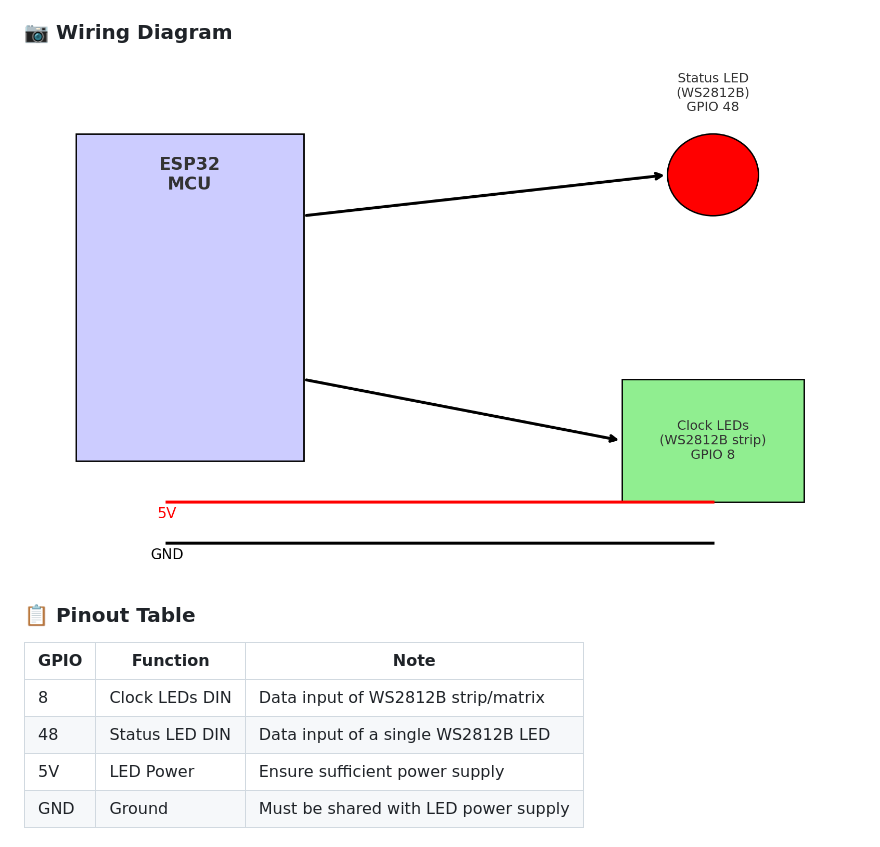
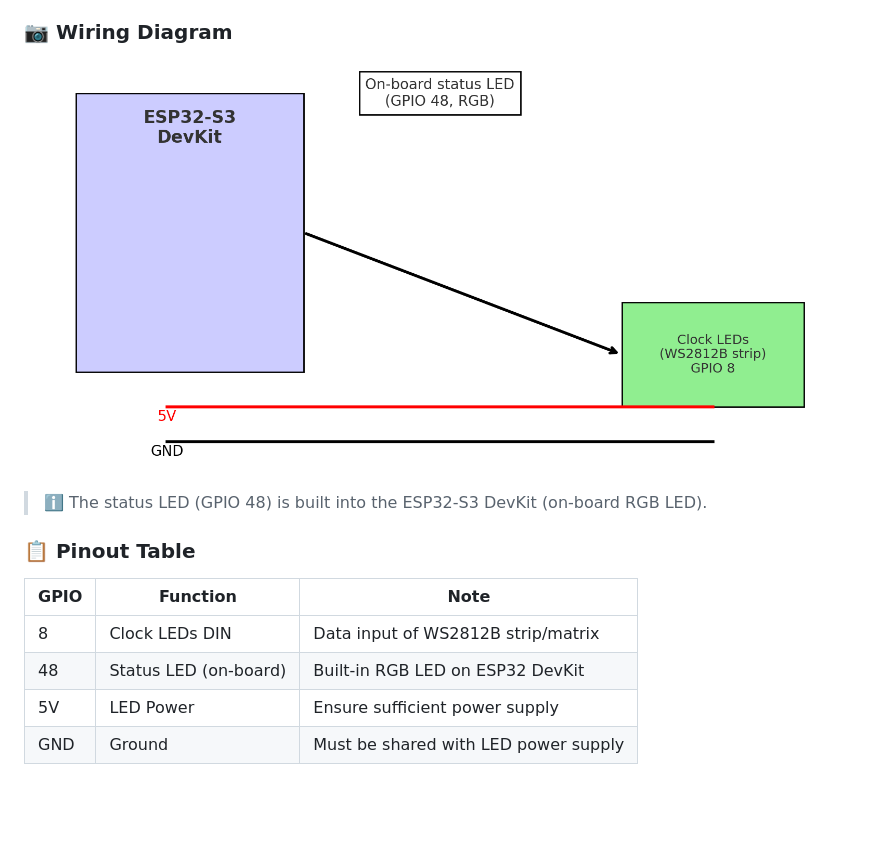
Before and after one commit to perry-amsterdam/led-clock, a Markdown page: README.en.md, the part around the change. Drawn GitHub-style; pictures changed too: images/wiring_diagram.png; blank space fills up the shorter version.

```diff
--- a/README.en.md
+++ b/README.en.md
@@ -83,14 +83,16 @@ The hardware (clock face, lasercut parts) is ready ✅. The software runs on a m
 
 ### 📷 Wiring Diagram
 
-![Wiring Diagram](wiring_diagram.png)
+![Wiring Diagram](images/wiring_diagram.png)
+
+> ℹ️ The status LED (GPIO 48) is built into the ESP32-S3 DevKit (on-board RGB LED).
 
 ### 📋 Pinout Table
 
 | GPIO | Function      | Note                                 |
 |------|---------------|--------------------------------------|
 | 8    | Clock LEDs DIN| Data input of WS2812B strip/matrix   |
-| 48   | Status LED DIN| Data input of a single WS2812B LED   |
+| 48   | Status LED (on-board)| Built-in RGB LED on ESP32 DevKit   |
 | 5V   | LED Power     | Ensure sufficient power supply       |
 | GND  | Ground        | Must be shared with LED power supply |
 
```
Also changed, not shown: README.md (+4 -2 lines).
